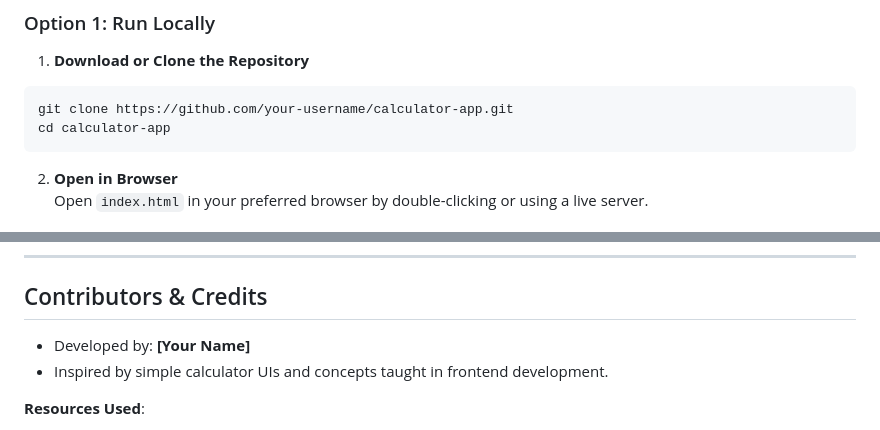
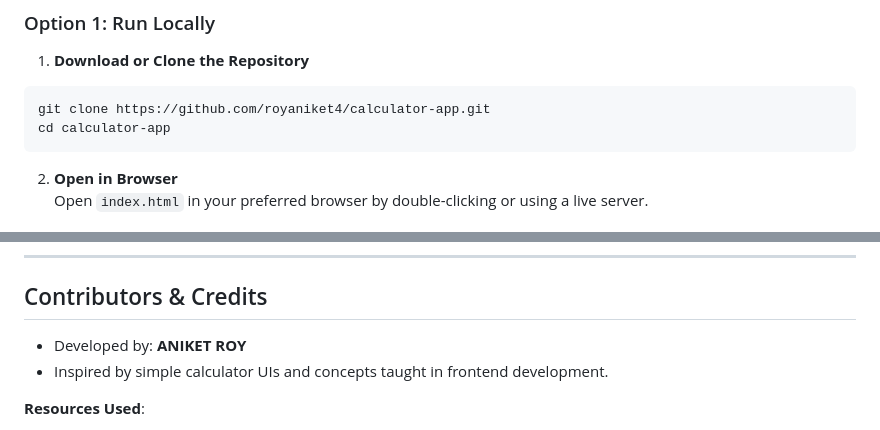
Before and after one commit to royaniket4/code_alpha_task, a Markdown page: Ninja Calculator/README.md, 2 parts joined by grey strips. Rendered like a GitHub page.

````diff
--- a/Ninja Calculator/README.md
+++ b/Ninja Calculator/README.md
@@ -65,7 +65,7 @@ calculator-app/
 
 1. **Download or Clone the Repository**
 ```bash
-git clone https://github.com/your-username/calculator-app.git
+git clone https://github.com/royaniket4/calculator-app.git
 cd calculator-app
 ```
 
@@ -124,7 +124,7 @@ You can add screenshots of the calculator UI in action to this section for bette
 
 ## Contributors & Credits
 
-- Developed by: **[Your Name]**
+- Developed by: **ANIKET ROY**
 - Inspired by simple calculator UIs and concepts taught in frontend development.
 
 **Resources Used**:
````
Also changed, not shown: other parts of Ninja Calculator/README.md (+6 -0 lines).
